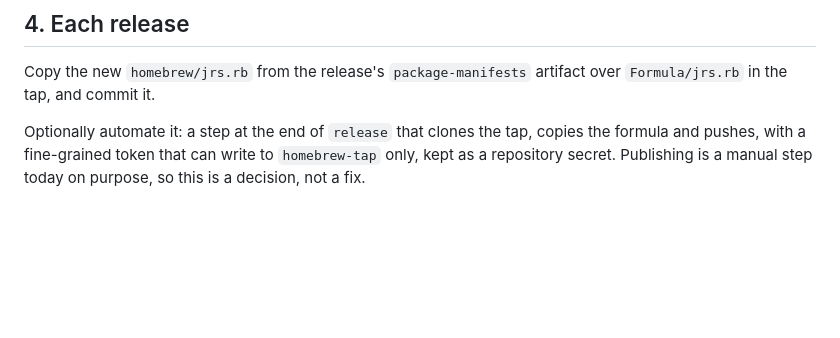
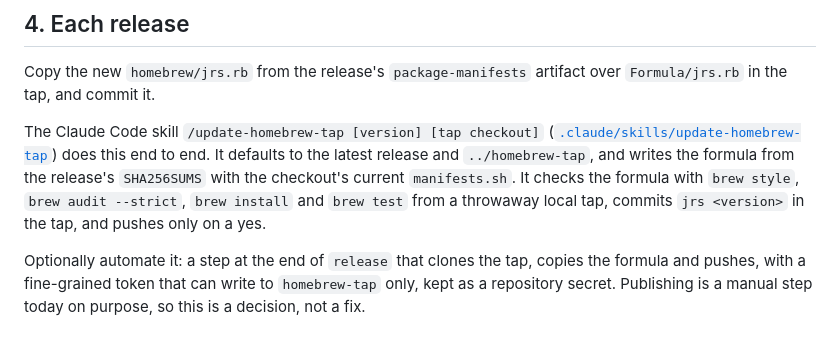
Before and after one commit to pwittchen/jrs, a Markdown page: specs/HOMEBREW.md, the part around the change. Rendered like a GitHub page; blank space fills up the shorter version.

Commit message:
Add an update-homebrew-tap skill for the release's formula
`/update-homebrew-tap [version] [tap checkout]` puts a release into
the tap, by default the latest one into ../homebrew-tap. It writes
Formula/jrs.rb from the release's SHA256SUMS with the checkout's
current manifests.sh, checks it with brew style, brew audit --strict,
brew install and brew test from a throwaway local tap, and commits
"jrs <version>" in the tap. It pushes only once the user confirms, and
never hand-edits the formula: a failing check is a fix to manifests.sh.
HOMEBREW.md §4 points at it.

```diff
--- a/specs/HOMEBREW.md
+++ b/specs/HOMEBREW.md
@@ -64,6 +64,14 @@ projects later.
 Copy the new `homebrew/jrs.rb` from the release's `package-manifests`
 artifact over `Formula/jrs.rb` in the tap, and commit it.
 
+The Claude Code skill `/update-homebrew-tap [version] [tap checkout]`
+([`.claude/skills/update-homebrew-tap`](../.claude/skills/update-homebrew-tap/SKILL.md))
+does this end to end. It defaults to the latest release and `../homebrew-tap`,
+and writes the formula from the release's `SHA256SUMS` with the checkout's
+current `manifests.sh`. It checks the formula with `brew style`,
+`brew audit --strict`, `brew install` and `brew test` from a throwaway local
+tap, commits `jrs <version>` in the tap, and pushes only on a yes.
+
 Optionally automate it: a step at the end of `release` that clones the tap,
 copies the formula and pushes, with a fine-grained token that can write to
 `homebrew-tap` only, kept as a repository secret. Publishing is a manual
```
Also changed, not shown: 1 other file.
